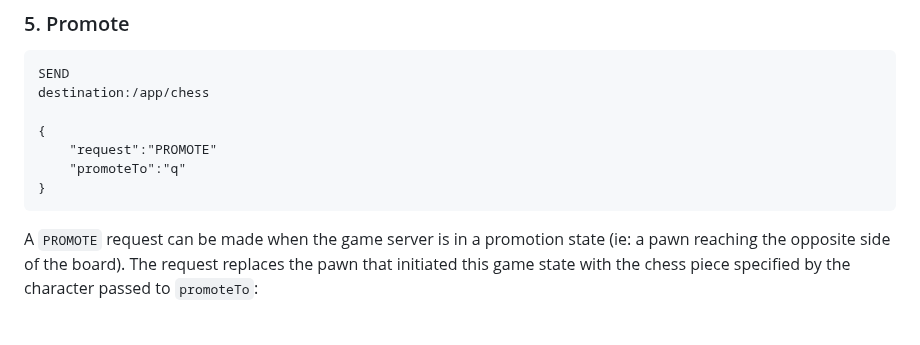
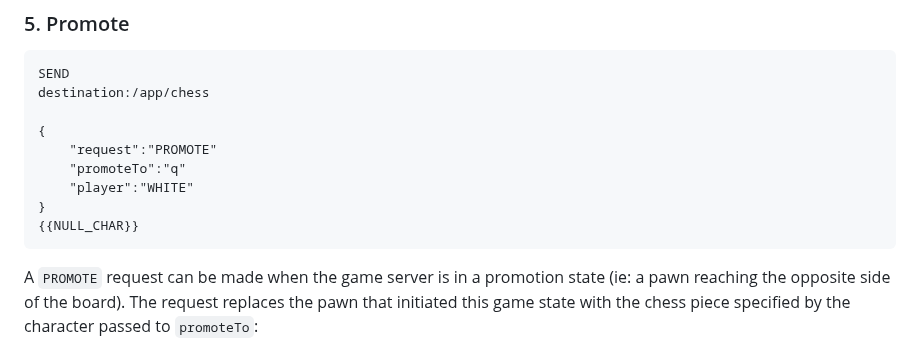
Before and after one commit to Theodora605/chess-application, a Markdown page: README.md, the part around the change. Drawn GitHub-style; blank space fills up the shorter version.

````diff
--- a/README.md
+++ b/README.md
@@ -126,7 +126,9 @@ destination:/app/chess
 {
     "request":"PROMOTE"
     "promoteTo":"q"
+    "player":"WHITE"
 }
+{{NULL_CHAR}}
 ```
 A `PROMOTE` request can be made when the game server is in a promotion state (ie: a pawn reaching the opposite side of the board). The request replaces the pawn that initiated this game state with the chess piece specified by the character passed
 to  `promoteTo`:
````
